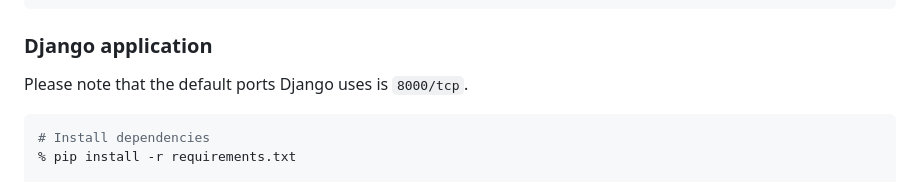
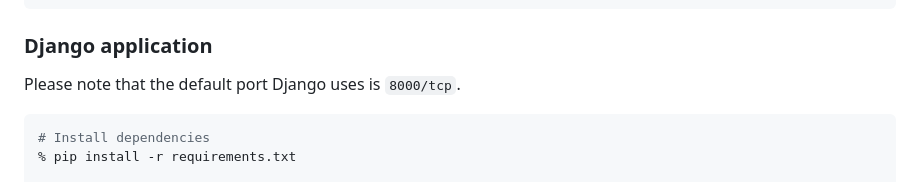
Before and after one commit to hwakabh/bennu-official.page, a Markdown page: README.md, the part around the change. Rendered like a GitHub page.

Commit message:
docs: fixed review by coderabbit.

````diff
--- a/README.md
+++ b/README.md
@@ -71,7 +71,7 @@ For starting Django application in the next step, you need to provide its creden
 ```
 
 ### Django application
-Please note that the default ports Django uses is `8000/tcp`.
+Please note that the default port Django uses is `8000/tcp`.
 
 ```shell
 # Install dependencies
````
